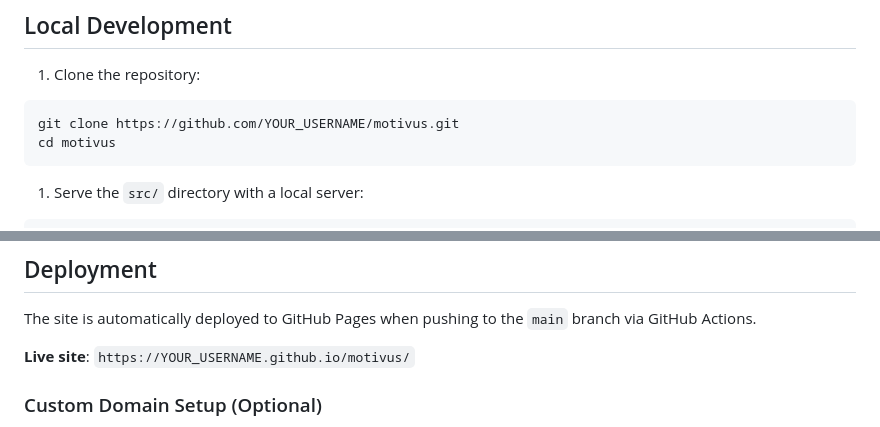
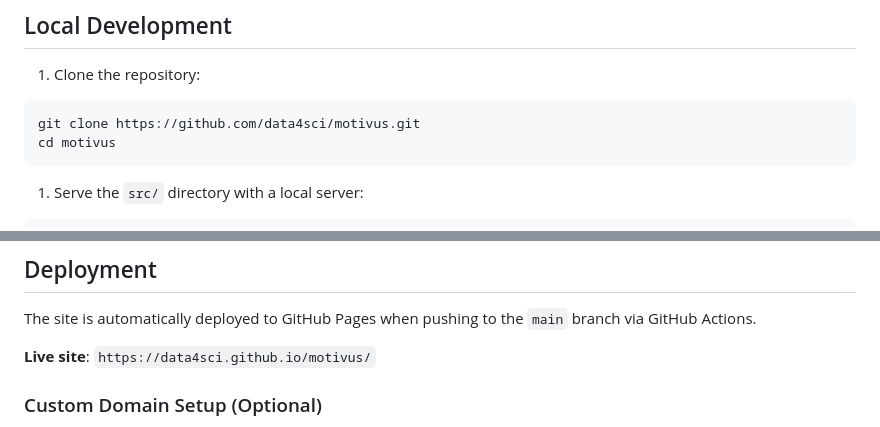
Before and after one commit to data4sci/motivus, a Markdown page: README.md, 2 parts joined by grey strips. Rendered like a GitHub page.

Commit message:
docs: update README with GitHub Pages URL

````diff
--- a/README.md
+++ b/README.md
@@ -63,7 +63,7 @@ src/
 1. Clone the repository:
 
 ```bash
-git clone https://github.com/YOUR_USERNAME/motivus.git
+git clone https://github.com/data4sci/motivus.git
 cd motivus
 ```
 
@@ -91,7 +91,7 @@ npx serve src
 
 The site is automatically deployed to GitHub Pages when pushing to the `main` branch via GitHub Actions.
 
-**Live site**: `https://YOUR_USERNAME.github.io/motivus/`
+**Live site**: `https://data4sci.github.io/motivus/`
 
 ### Custom Domain Setup (Optional)
 
````
